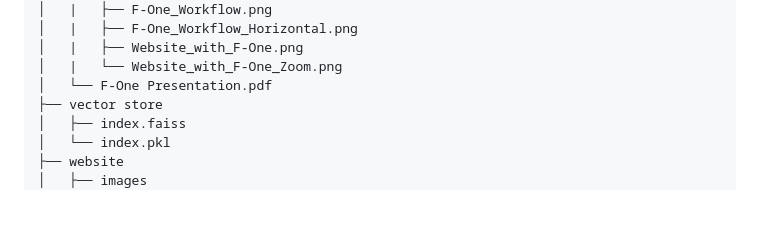
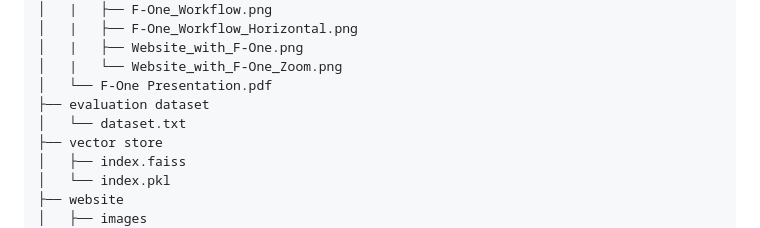
Before and after one commit to filippoflorindi/F-One, a Markdown page: README.md, the part around the change. Rendered like a GitHub page; blank space fills up the shorter version.

```diff
--- a/README.md
+++ b/README.md
@@ -127,6 +127,8 @@ Install dependencies:
 │   |   ├── Website_with_F-One.png
 │   |   └── Website_with_F-One_Zoom.png
 │   └── F-One Presentation.pdf
+├── evaluation dataset
+│   └── dataset.txt
 ├── vector store
 │   ├── index.faiss
 │   └── index.pkl
```
